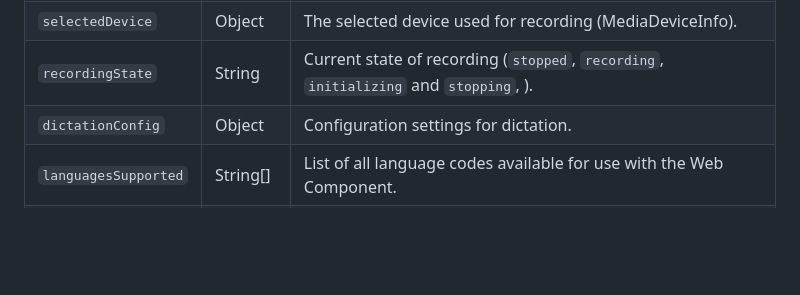
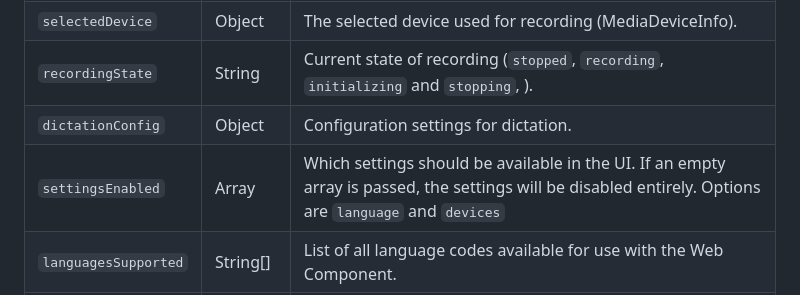
Before and after one commit to corticph/dictation-web-sdk, a Markdown page: README.md, the part around the change. Drawn GitHub-style; blank space fills up the shorter version.

```diff
--- a/README.md
+++ b/README.md
@@ -73,6 +73,7 @@ Alternatively, use a CDN to start quickly (not recommended).
 | `selectedDevice`     | Object  | The selected device used for recording (MediaDeviceInfo).                                                                 |
 | `recordingState`     | String  | Current state of recording (`stopped`, `recording`, `initializing` and `stopping`, ).                                     |
 | `dictationConfig`    | Object  | Configuration settings for dictation.                                                                                     |
+| `settingsEnabled`    | Array   | Which settings should be available in the UI. If an empty array is passed, the settings will be disabled entirely. Options are `language` and `devices` |
 | `languagesSupported`    | String[]  | List of all language codes available for use with the Web Component.                                                                                     |
 | `debug_displayAudio` | Boolean | Overrides any device selection and instead uses getDisplayMedia to stream system audio. Should only be used for debugging |
 
```
